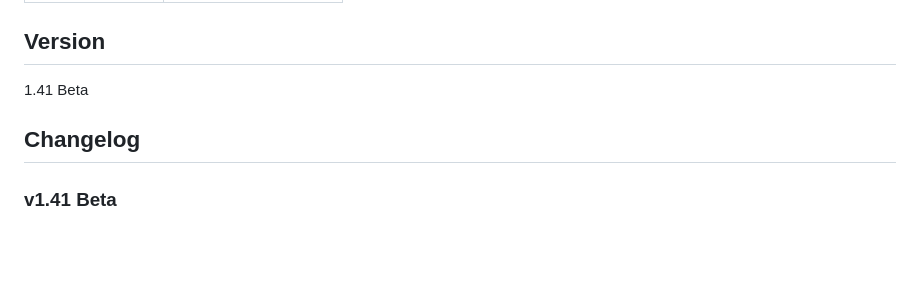
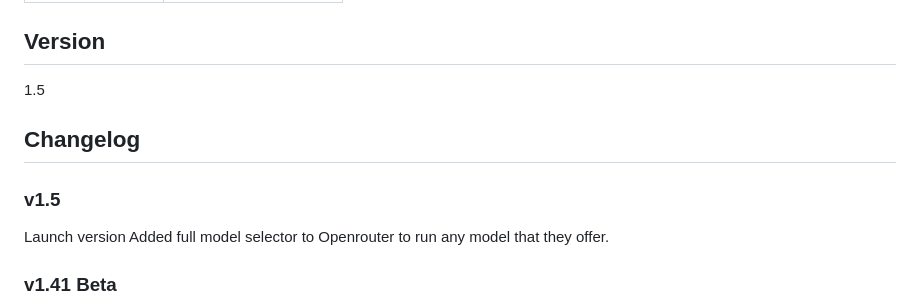
Before and after one commit to f5alcon/The-Novelists-Atelier, a Markdown page: README.md, the part around the change. Drawn GitHub-style; blank space fills up the shorter version.

Commit message:
Update README with version and changelog details
Updated version to 1.5 and added changelog for v1.5.

```diff
--- a/README.md
+++ b/README.md
@@ -129,9 +129,13 @@ Toggle sections On/Off in the Chapter tab to control what context the AI receive
 
 ## Version
 
-1.41 Beta
+1.5
 
 ## Changelog
+### v1.5
+Launch version
+Added full model selector to Openrouter to run any model that they offer.
+
 
 ### v1.41 Beta
 - **Text Brightness Slider**: Adjust text brightness (1.0x–1.35x) with live preview and persistent setting
```
